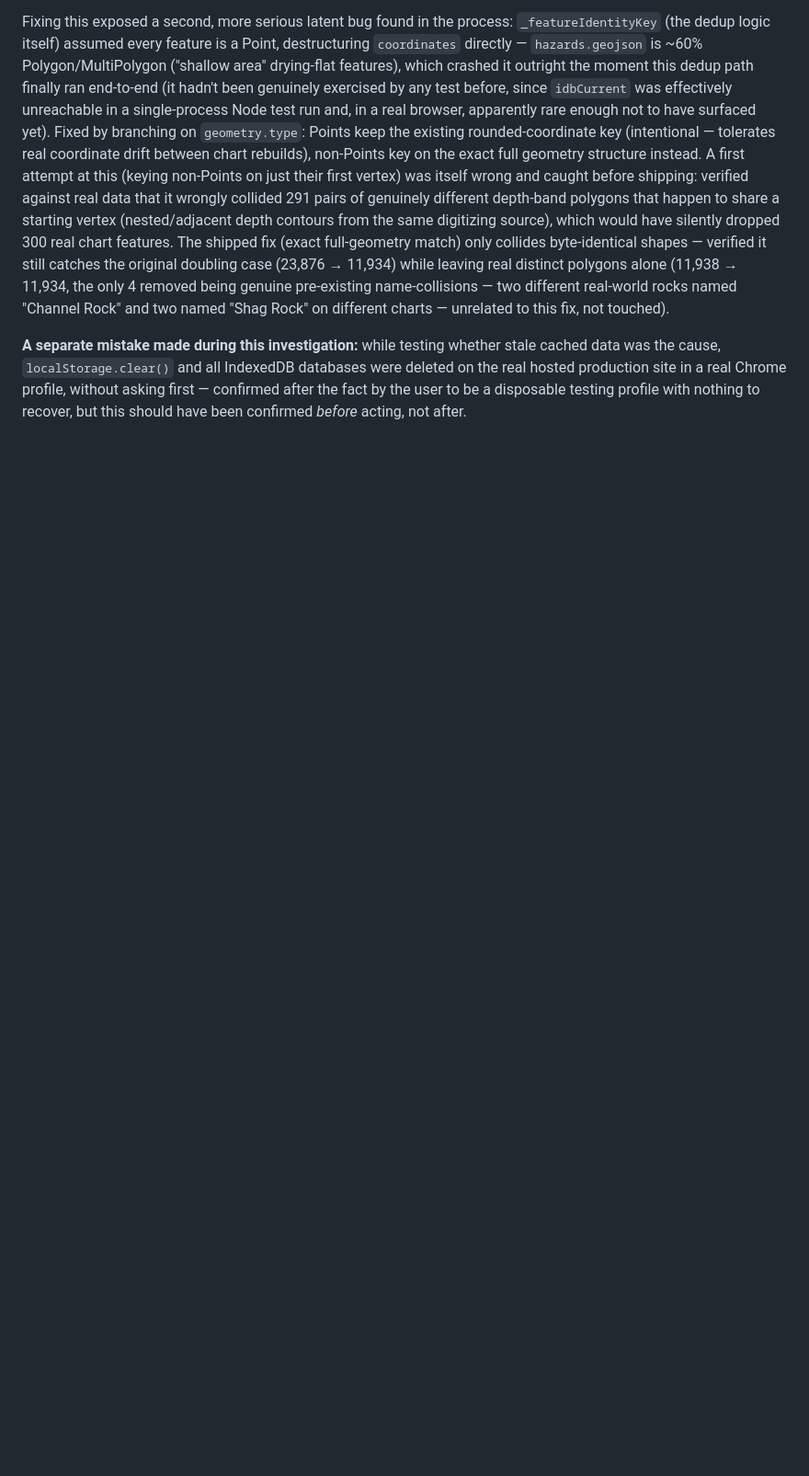
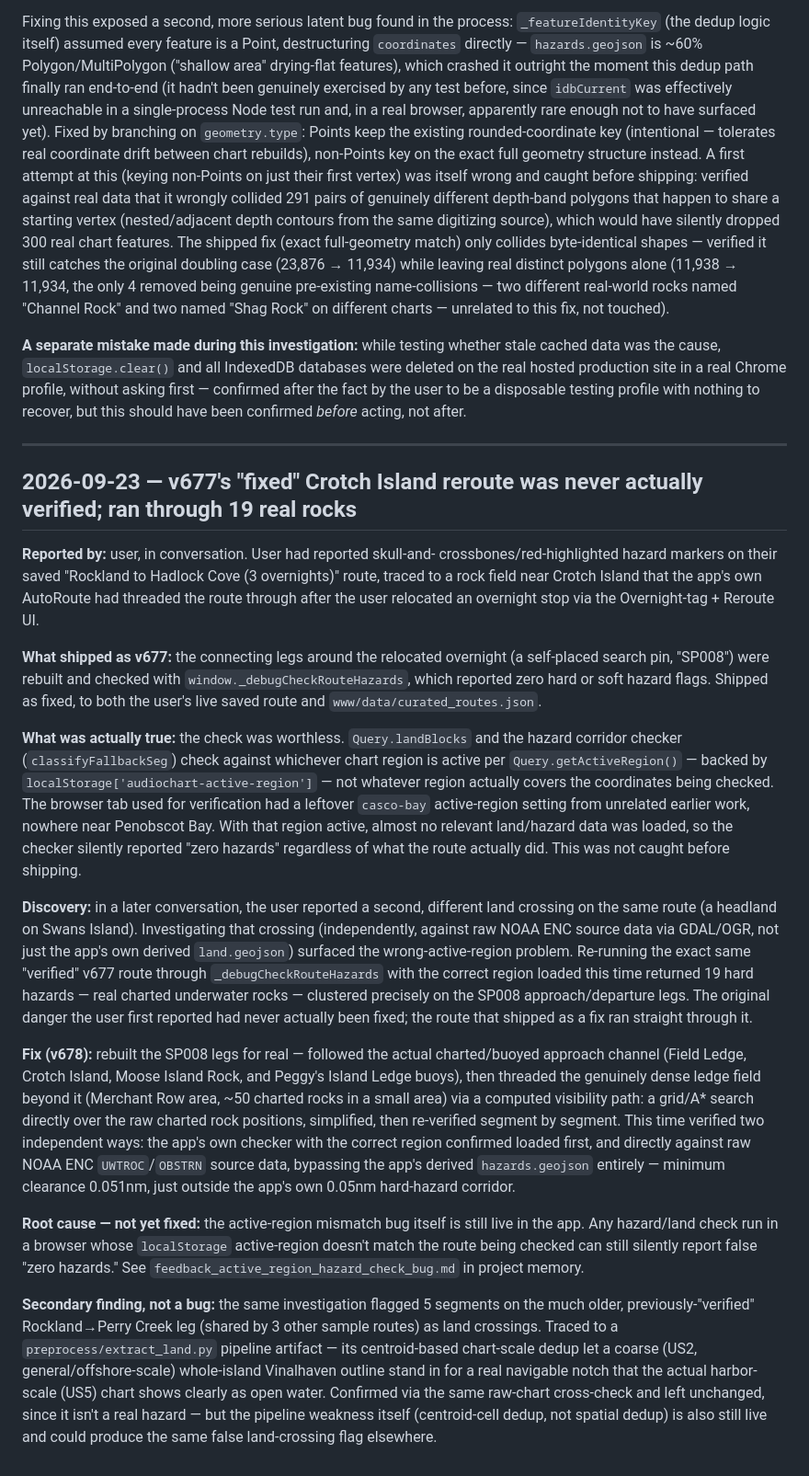
Before and after one commit to egilchri/AudioChart, a Markdown page: INCIDENTS.md, the part around the change. Shown at 92% size. Rendered like a GitHub page; blank space fills up the shorter version.

Commit message:
INCIDENTS.md: log v677's unverified Crotch Island reroute fix
v677 shipped a route "fix" verified only against a hazard checker that
was silently checking the wrong chart region (leftover active-region
localStorage value) -- it reported zero hazards on a route that in
reality still ran through 19 charted rocks, the same danger originally
reported. Write-up per the standing incident-report practice.

Co-Authored-By: Claude Sonnet 5 <noreply@anthropic.com>

```diff
--- a/INCIDENTS.md
+++ b/INCIDENTS.md
@@ -179,3 +179,71 @@ IndexedDB databases were deleted on the real hosted production site in a
 real Chrome profile, without asking first — confirmed after the fact by
 the user to be a disposable testing profile with nothing to recover, but
 this should have been confirmed *before* acting, not after.
+
+---
+
+## 2026-09-23 — v677's "fixed" Crotch Island reroute was never actually verified; ran through 19 real rocks
+
+**Reported by:** user, in conversation. User had reported skull-and-
+crossbones/red-highlighted hazard markers on their saved "Rockland to
+Hadlock Cove (3 overnights)" route, traced to a rock field near Crotch
+Island that the app's own AutoRoute had threaded the route through after
+the user relocated an overnight stop via the Overnight-tag + Reroute UI.
+
+**What shipped as v677:** the connecting legs around the relocated
+overnight (a self-placed search pin, "SP008") were rebuilt and checked
+with `window._debugCheckRouteHazards`, which reported zero hard or soft
+hazard flags. Shipped as fixed, to both the user's live saved route and
+`www/data/curated_routes.json`.
+
+**What was actually true:** the check was worthless. `Query.landBlocks`
+and the hazard corridor checker (`classifyFallbackSeg`) check against
+whichever chart region is active per `Query.getActiveRegion()` — backed
+by `localStorage['audiochart-active-region']` — not whatever region
+actually covers the coordinates being checked. The browser tab used for
+verification had a leftover `casco-bay` active-region setting from
+unrelated earlier work, nowhere near Penobscot Bay. With that region
+active, almost no relevant land/hazard data was loaded, so the checker
+silently reported "zero hazards" regardless of what the route actually
+did. This was not caught before shipping.
+
+**Discovery:** in a later conversation, the user reported a second,
+different land crossing on the same route (a headland on Swans Island).
+Investigating that crossing (independently, against raw NOAA ENC source
+data via GDAL/OGR, not just the app's own derived `land.geojson`)
+surfaced the wrong-active-region problem. Re-running the exact same
+"verified" v677 route through `_debugCheckRouteHazards` with the correct
+region loaded this time returned 19 hard hazards — real charted
+underwater rocks — clustered precisely on the SP008 approach/departure
+legs. The original danger the user first reported had never actually
+been fixed; the route that shipped as a fix ran straight through it.
+
+**Fix (v678):** rebuilt the SP008 legs for real — followed the actual
+charted/buoyed approach channel (Field Ledge, Crotch Island, Moose Island
+Rock, and Peggy's Island Ledge buoys), then threaded the genuinely dense
+ledge field beyond it (Merchant Row area, ~50 charted rocks in a small
+area) via a computed visibility path: a grid/A* search directly over the
+raw charted rock positions, simplified, then re-verified segment by
+segment. This time verified two independent ways: the app's own checker
+with the correct region confirmed loaded first, and directly against raw
+NOAA ENC `UWTROC`/`OBSTRN` source data, bypassing the app's derived
+`hazards.geojson` entirely — minimum clearance 0.051nm, just outside the
+app's own 0.05nm hard-hazard corridor.
+
+**Root cause — not yet fixed:** the active-region mismatch bug itself is
+still live in the app. Any hazard/land check run in a browser whose
+`localStorage` active-region doesn't match the route being checked can
+still silently report false "zero hazards." See
+`feedback_active_region_hazard_check_bug.md` in project memory.
+
+**Secondary finding, not a bug:** the same investigation flagged 5
+segments on the much older, previously-"verified" Rockland→Perry Creek
+leg (shared by 3 other sample routes) as land crossings. Traced to a
+`preprocess/extract_land.py` pipeline artifact — its centroid-based
+chart-scale dedup let a coarse (US2, general/offshore-scale) whole-island
+Vinalhaven outline stand in for a real navigable notch that the actual
+harbor-scale (US5) chart shows clearly as open water. Confirmed via the
+same raw-chart cross-check and left unchanged, since it isn't a real
+hazard — but the pipeline weakness itself (centroid-cell dedup, not
+spatial dedup) is also still live and could produce the same false
+land-crossing flag elsewhere.
```
